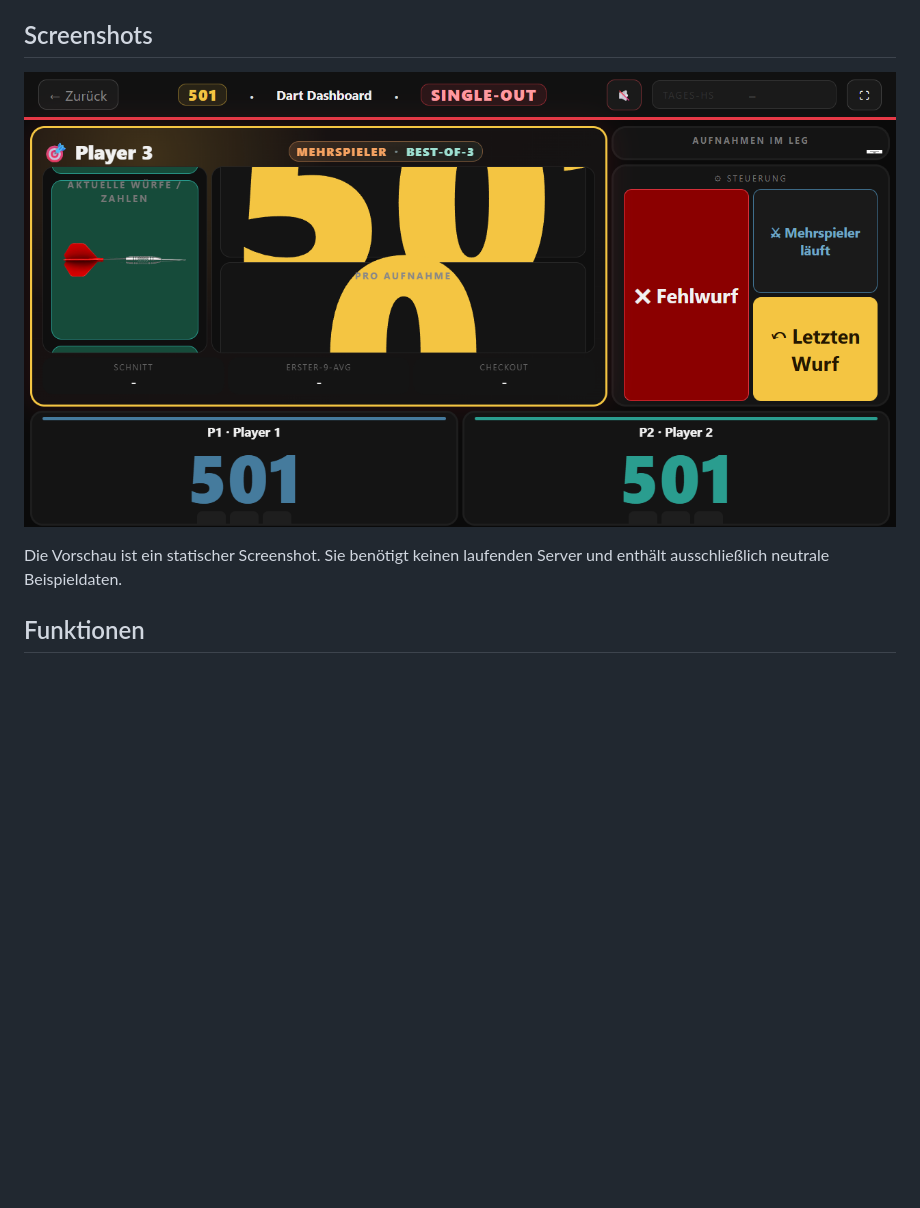
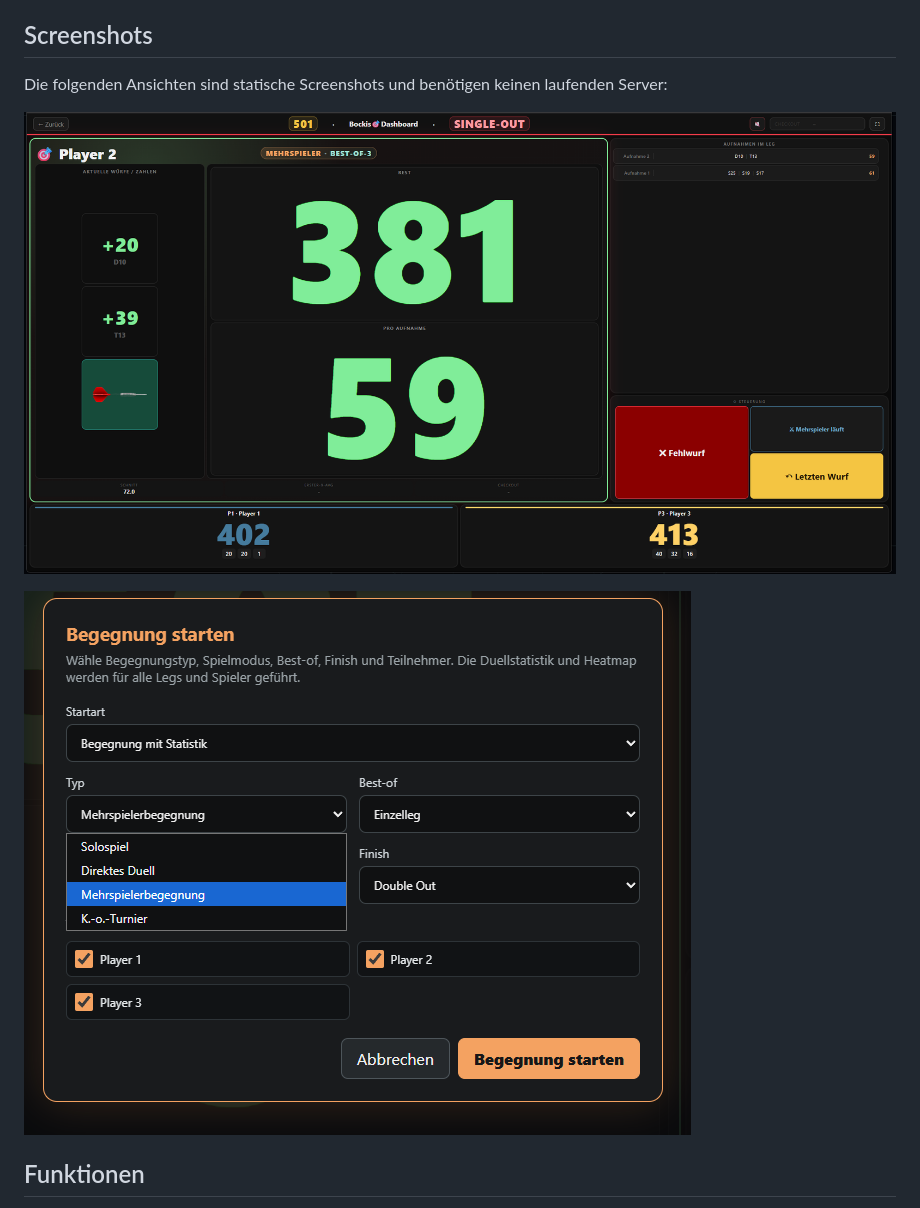
Before and after one commit to ReXx09/dart-dashboard, a Markdown page: README.md, the part around the change. GitHub-like rendering; pictures changed too: docs/dashboard-preview.png (deleted), docs/screenshot-begegnung-starten.png (added), docs/screenshot-live-spielstand.png (added); blank space fills up the shorter version.

```diff
--- a/README.md
+++ b/README.md
@@ -4,9 +4,11 @@ Live-Dart-Dashboard für elektronische Löwen-Dartboards. Das System liest Würf
 
 ## Screenshots
 
-[![Neutrale Vollbildansicht des Löwen Dart Dashboards](docs/dashboard-preview.png)](docs/dashboard-preview.png)
+Die folgenden Ansichten sind statische Screenshots und benötigen keinen laufenden Server:
 
-Die Vorschau ist ein statischer Screenshot. Sie benötigt keinen laufenden Server und enthält ausschließlich neutrale Beispieldaten.
+![Live-Spielstand](docs/screenshot-live-spielstand.png)
+
+![Dialog zum Starten einer Begegnung](docs/screenshot-begegnung-starten.png)
 
 ## Funktionen
 
```
